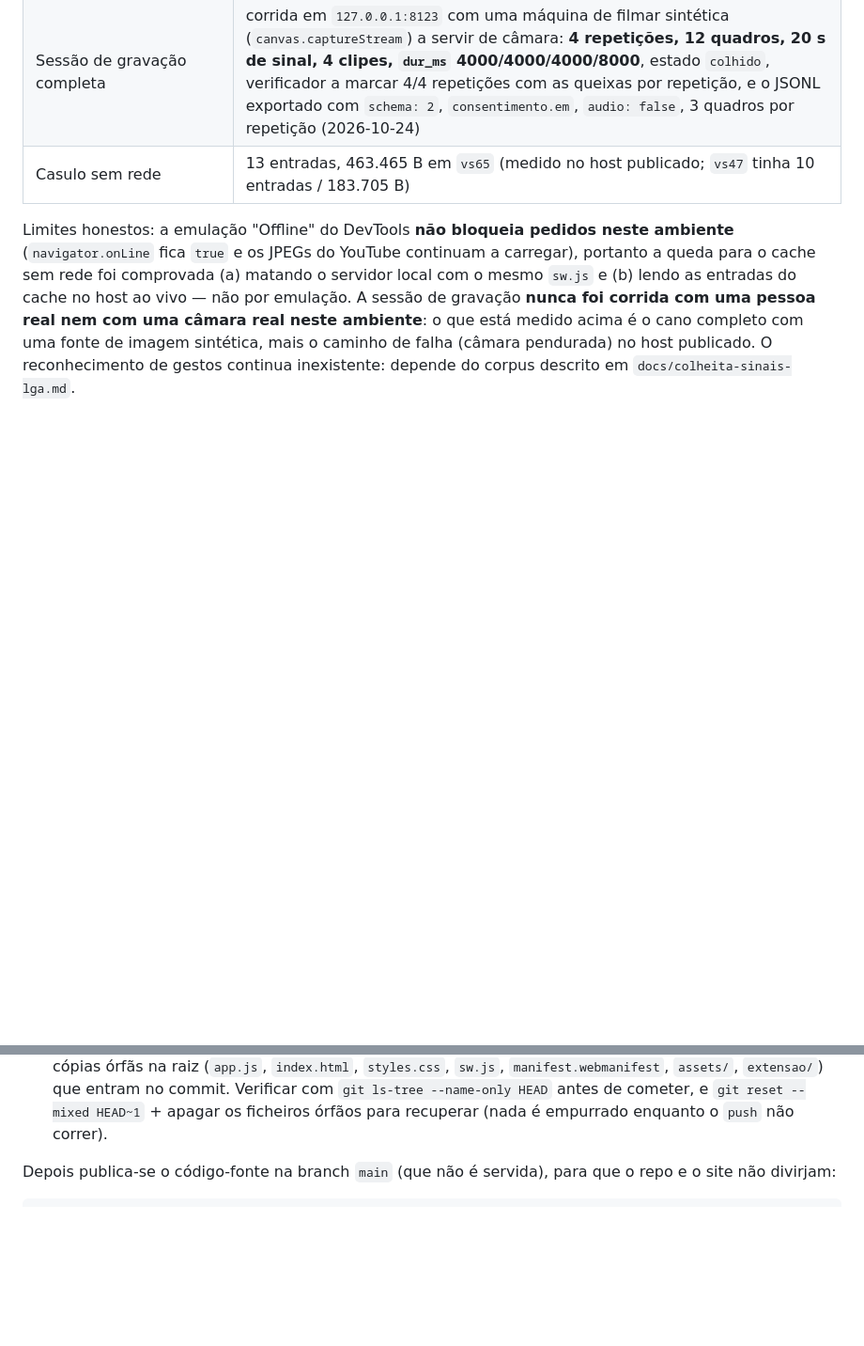
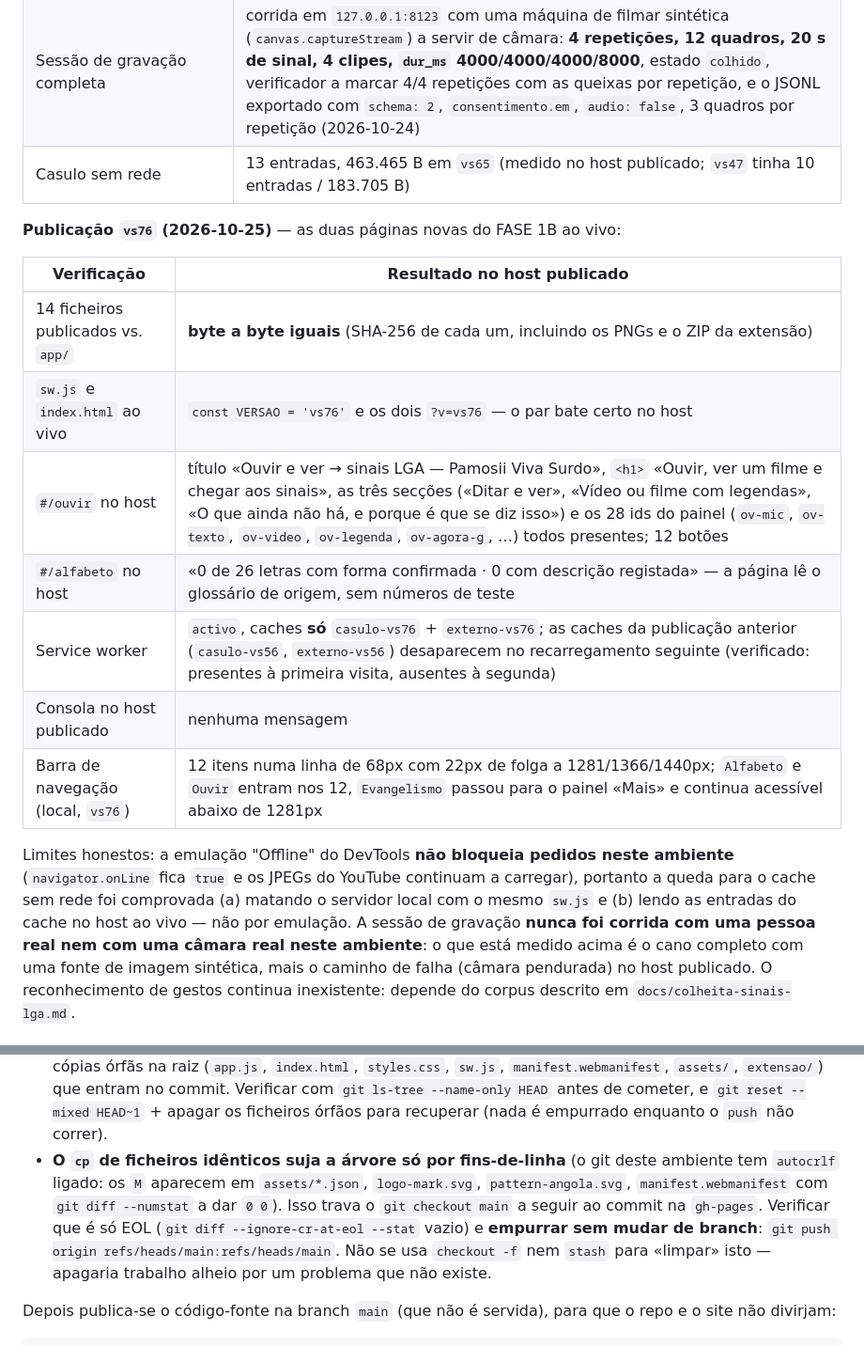
Before and after one commit to 7Dark7Cloud7/pamosii-viva-surdo, a Markdown page: README.md, 2 parts joined by grey strips. Shown at 94% size. GitHub-like rendering; blank space fills up the shorter version.

Commit message:
README vs76: tabela de verificacao do host publicado, rotas novas (21), armadilha dos fins-de-linha no git checkout

```diff
--- a/README.md
+++ b/README.md
@@ -63,6 +63,18 @@ Verificado no URL ao vivo (2026-10-24, publicação `vs65`; as medidas de layout
 | Sessão de gravação completa | corrida em `127.0.0.1:8123` com uma máquina de filmar sintética (`canvas.captureStream`) a servir de câmara: **4 repetições, 12 quadros, 20 s de sinal, 4 clipes, `dur_ms` 4000/4000/4000/8000**, estado `colhido`, verificador a marcar 4/4 repetições com as queixas por repetição, e o JSONL exportado com `schema: 2`, `consentimento.em`, `audio: false`, 3 quadros por repetição (2026-10-24) |
 | Casulo sem rede | 13 entradas, 463.465 B em `vs65` (medido no host publicado; `vs47` tinha 10 entradas / 183.705 B) |
 
+**Publicação `vs76` (2026-10-25)** — as duas páginas novas do FASE 1B ao vivo:
+
+| Verificação | Resultado no host publicado |
+| --- | --- |
+| 14 ficheiros publicados vs. `app/` | **byte a byte iguais** (SHA-256 de cada um, incluindo os PNGs e o ZIP da extensão) |
+| `sw.js` e `index.html` ao vivo | `const VERSAO = 'vs76'` e os dois `?v=vs76` — o par bate certo no host |
+| `#/ouvir` no host | título «Ouvir e ver → sinais LGA — Pamosii Viva Surdo», `<h1>` «Ouvir, ver um filme e chegar aos sinais», as três secções («Ditar e ver», «Vídeo ou filme com legendas», «O que ainda não há, e porque é que se diz isso») e os 28 ids do painel (`ov-mic`, `ov-texto`, `ov-video`, `ov-legenda`, `ov-agora-g`, …) todos presentes; 12 botões |
+| `#/alfabeto` no host | «0 de 26 letras com forma confirmada · 0 com descrição registada» — a página lê o glossário de origem, sem números de teste |
+| Service worker | `activo`, caches **só** `casulo-vs76` + `externo-vs76`; as caches da publicação anterior (`casulo-vs56`, `externo-vs56`) desaparecem no recarregamento seguinte (verificado: presentes à primeira visita, ausentes à segunda) |
+| Consola no host publicado | nenhuma mensagem |
+| Barra de navegação (local, `vs76`) | 12 itens numa linha de 68px com 22px de folga a 1281/1366/1440px; `Alfabeto` e `Ouvir` entram nos 12, `Evangelismo` passou para o painel «Mais» e continua acessível abaixo de 1281px |
+
 Limites honestos: a emulação "Offline" do DevTools **não bloqueia pedidos neste ambiente** (`navigator.onLine` fica `true` e os JPEGs do YouTube continuam a carregar), portanto a queda para o cache sem rede foi comprovada (a) matando o servidor local com o mesmo `sw.js` e (b) lendo as entradas do cache no host ao vivo — não por emulação. A sessão de gravação **nunca foi corrida com uma pessoa real nem com uma câmara real neste ambiente**: o que está medido acima é o cano completo com uma fonte de imagem sintética, mais o caminho de falha (câmara pendurada) no host publicado. O reconhecimento de gestos continua inexistente: depende do corpus descrito em `docs/colheita-sinais-lga.md`.
 
 ### Actualizar o site publicado
@@ -84,6 +96,7 @@ Duas armadilhas já pagadas com factos, e como se vêem:
 
 - **`git checkout` com a árvore suja imprime `Aborting` e fica onde estava.** Se depois disso se correr o `cp` e o `commit`, o commit aterrar na branch errada. Confirmar sempre `git branch --show-current` antes do `git add`.
 - **As duas branches têm árvores diferentes.** Na `gh-pages` os ficheiros estão na **raiz** (`cp -r ../app/. .`); na `main` estão dentro de **`app/`** (`cp -r ../app/. app/`). Usar a forma da `gh-pages` estando na `main` cria cópias órfãs na raiz (`app.js`, `index.html`, `styles.css`, `sw.js`, `manifest.webmanifest`, `assets/`, `extensao/`) que entram no commit. Verificar com `git ls-tree --name-only HEAD` antes de cometer, e `git reset --mixed HEAD~1` + apagar os ficheiros órfãos para recuperar (nada é empurrado enquanto o `push` não correr).
+- **O `cp` de ficheiros idênticos suja a árvore só por fins-de-linha** (o git deste ambiente tem `autocrlf` ligado: os `M` aparecem em `assets/*.json`, `logo-mark.svg`, `pattern-angola.svg`, `manifest.webmanifest` com `git diff --numstat` a dar `0 0`). Isso trava o `git checkout main` a seguir ao commit na `gh-pages`. Verificar que é só EOL (`git diff --ignore-cr-at-eol --stat` vazio) e **empurrar sem mudar de branch**: `git push origin refs/heads/main:refs/heads/main`. Não se usa `checkout -f` nem `stash` para «limpar» isto — apagaria trabalho alheio por um problema que não existe.
 
 Depois publica-se o código-fonte na branch `main` (que não é servida), para que o repo e o site não divirjam:
 
```
